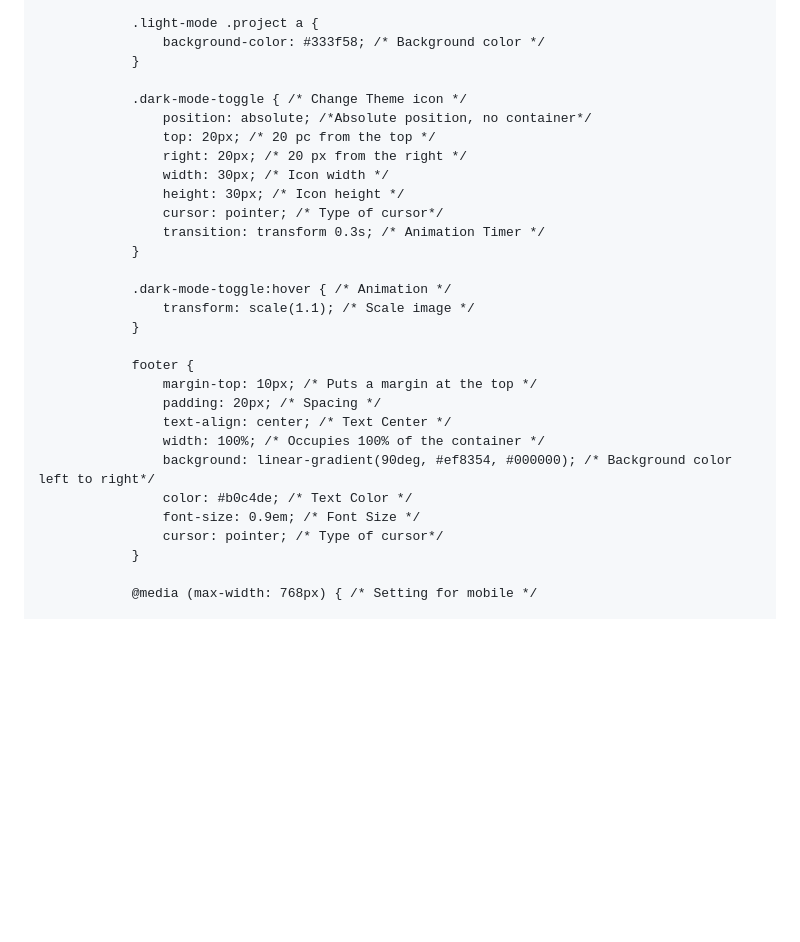
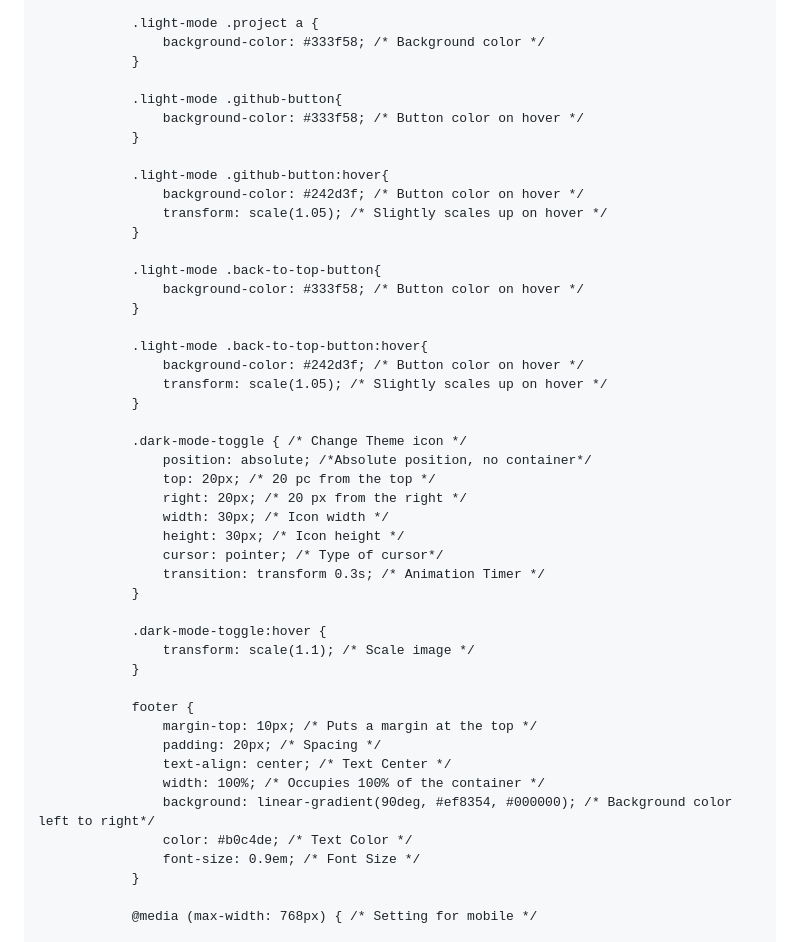
Before and after one commit to gabrielecossutta/gabrielecossutta.github.io, a Markdown page: README.md, the part around the change printed below. Drawn GitHub-style; blank space fills up the shorter version.

```diff
--- a/README.md
+++ b/README.md
@@ -180,6 +219,24 @@
                 background-color: #333f58; /* Background color */
             }
 
+            .light-mode .github-button{
+                background-color: #333f58; /* Button color on hover */
+            }
+
+            .light-mode .github-button:hover{
+                background-color: #242d3f; /* Button color on hover */
+                transform: scale(1.05); /* Slightly scales up on hover */
+            }
+
+            .light-mode .back-to-top-button{
+                background-color: #333f58; /* Button color on hover */
+            }
+
+            .light-mode .back-to-top-button:hover{
+                background-color: #242d3f; /* Button color on hover */
+                transform: scale(1.05); /* Slightly scales up on hover */
+            }
+
             .dark-mode-toggle { /* Change Theme icon */
                 position: absolute; /*Absolute position, no container*/
                 top: 20px; /* 20 pc from the top */
@@ -190,7 +247,7 @@
                 transition: transform 0.3s; /* Animation Timer */
             }
 
-            .dark-mode-toggle:hover { /* Animation */
+            .dark-mode-toggle:hover {
                 transform: scale(1.1); /* Scale image */
             }
 
@@ -202,7 +259,6 @@
                 background: linear-gradient(90deg, #ef8354, #000000); /* Background color left to right*/
                 color: #b0c4de; /* Text Color */
                 font-size: 0.9em; /* Font Size */
-                cursor: pointer; /* Type of cursor*/
             }
 
             @media (max-width: 768px) { /* Setting for mobile */
```
Also changed, not shown: other parts of README.md (+45 -4 lines).
